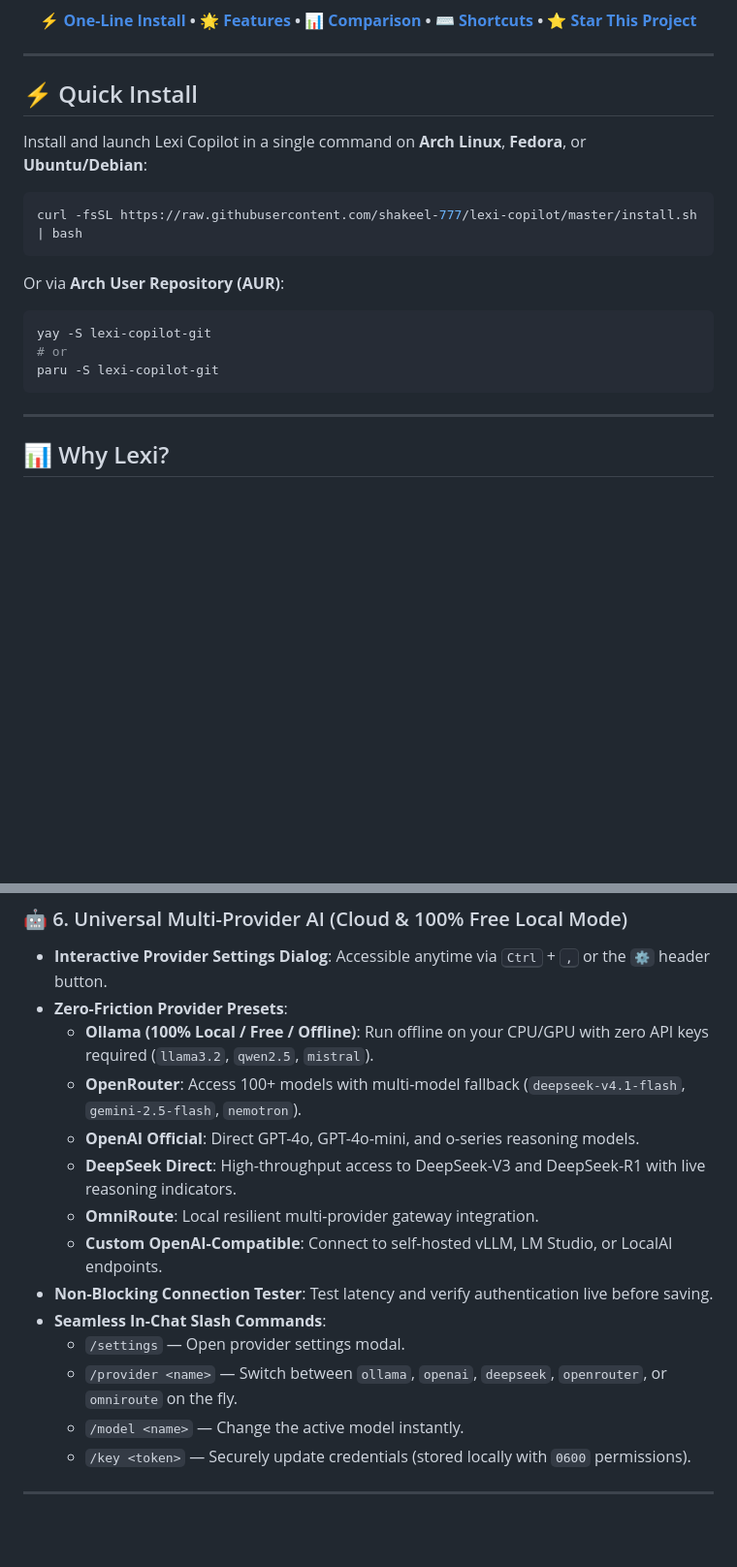
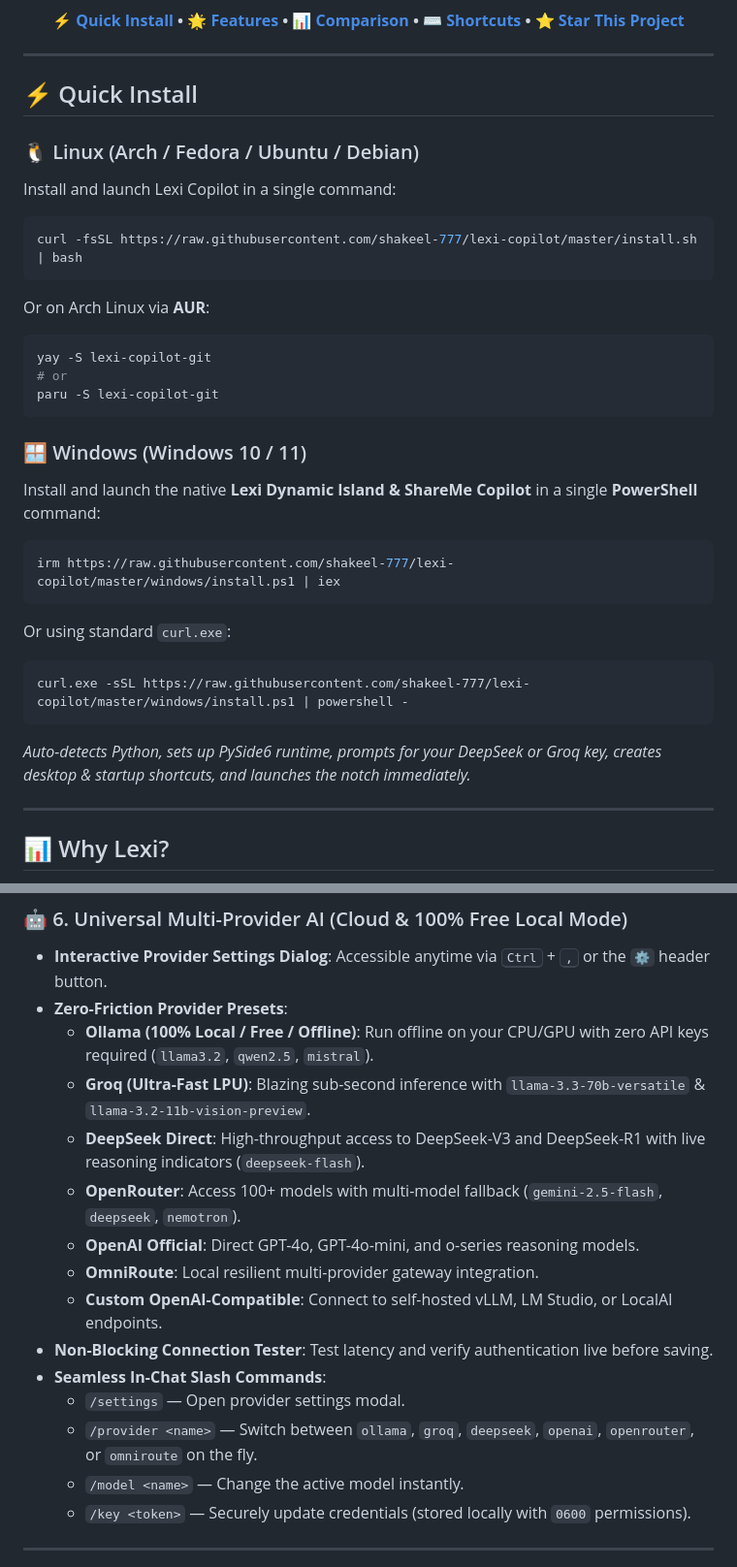
Before and after one commit to shakeel-777/lexi-copilot, a Markdown page: README.md, 2 parts joined by grey strips. Shown at 97% size. Drawn GitHub-style; blank space fills up the shorter version.

Commit message:
docs: add Windows 1-command installer and Groq provider to README

````diff
--- a/README.md
+++ b/README.md
@@ -13,7 +14,7 @@
 [![License: MIT](https://img.shields.io/badge/License-MIT-yellow.svg)](LICENSE)
 [![GitHub Stars](https://img.shields.io/github/stars/shakeel-777/lexi-copilot?style=social)](https://github.com/shakeel-777/lexi-copilot/stargazers)
 
-**[⚡ One-Line Install](#-quick-install) • [🌟 Features](#-core-highlights) • [📊 Comparison](#-why-lexi) • [⌨️ Shortcuts](#️-global-keybindings) • [⭐ Star This Project](#-star-history)**
+**[⚡ Quick Install](#-quick-install) • [🌟 Features](#-core-highlights) • [📊 Comparison](#-why-lexi) • [⌨️ Shortcuts](#️-global-keybindings) • [⭐ Star This Project](#-star-history)**
 
 </div>
 
@@ -21,18 +22,35 @@
 
 ## ⚡ Quick Install
 
-Install and launch Lexi Copilot in a single command on **Arch Linux**, **Fedora**, or **Ubuntu/Debian**:
+### 🐧 Linux (Arch / Fedora / Ubuntu / Debian)
+
+Install and launch Lexi Copilot in a single command:
 
 ```bash
 curl -fsSL https://raw.githubusercontent.com/shakeel-777/lexi-copilot/master/install.sh | bash
 ```
 
-Or via **Arch User Repository (AUR)**:
+Or on Arch Linux via **AUR**:
 ```bash
 yay -S lexi-copilot-git
 # or
 paru -S lexi-copilot-git
 ```
+
+### 🪟 Windows (Windows 10 / 11)
+
+Install and launch the native **Lexi Dynamic Island & ShareMe Copilot** in a single **PowerShell** command:
+
+```powershell
+irm https://raw.githubusercontent.com/shakeel-777/lexi-copilot/master/windows/install.ps1 | iex
+```
+
+Or using standard `curl.exe`:
+```cmd
+curl.exe -sSL https://raw.githubusercontent.com/shakeel-777/lexi-copilot/master/windows/install.ps1 | powershell -
+```
+
+*Auto-detects Python, sets up PySide6 runtime, prompts for your DeepSeek or Groq key, creates desktop & startup shortcuts, and launches the notch immediately.*
 
 ---
 
@@ -100,15 +118,16 @@ Most desktop AI assistants are 800MB+ Electron web wrappers that freeze your sys
 - **Interactive Provider Settings Dialog**: Accessible anytime via <kbd>Ctrl</kbd> + <kbd>,</kbd> or the `⚙️` header button.
 - **Zero-Friction Provider Presets**:
   - **Ollama (100% Local / Free / Offline)**: Run offline on your CPU/GPU with zero API keys required (`llama3.2`, `qwen2.5`, `mistral`).
-  - **OpenRouter**: Access 100+ models with multi-model fallback (`deepseek-v4.1-flash`, `gemini-2.5-flash`, `nemotron`).
+  - **Groq (Ultra-Fast LPU)**: Blazing sub-second inference with `llama-3.3-70b-versatile` & `llama-3.2-11b-vision-preview`.
+  - **DeepSeek Direct**: High-throughput access to DeepSeek-V3 and DeepSeek-R1 with live reasoning indicators (`deepseek-flash`).
+  - **OpenRouter**: Access 100+ models with multi-model fallback (`gemini-2.5-flash`, `deepseek`, `nemotron`).
   - **OpenAI Official**: Direct GPT-4o, GPT-4o-mini, and o-series reasoning models.
-  - **DeepSeek Direct**: High-throughput access to DeepSeek-V3 and DeepSeek-R1 with live reasoning indicators.
   - **OmniRoute**: Local resilient multi-provider gateway integration.
   - **Custom OpenAI-Compatible**: Connect to self-hosted vLLM, LM Studio, or LocalAI endpoints.
 - **Non-Blocking Connection Tester**: Test latency and verify authentication live before saving.
 - **Seamless In-Chat Slash Commands**:
   - `/settings` — Open provider settings modal.
-  - `/provider <name>` — Switch between `ollama`, `openai`, `deepseek`, `openrouter`, or `omniroute` on the fly.
+  - `/provider <name>` — Switch between `ollama`, `groq`, `deepseek`, `openai`, `openrouter`, or `omniroute` on the fly.
   - `/model <name>` — Change the active model instantly.
   - `/key <token>` — Securely update credentials (stored locally with `0600` permissions).
 
````
Also changed, not shown: other parts of README.md (+7 -1 lines).
